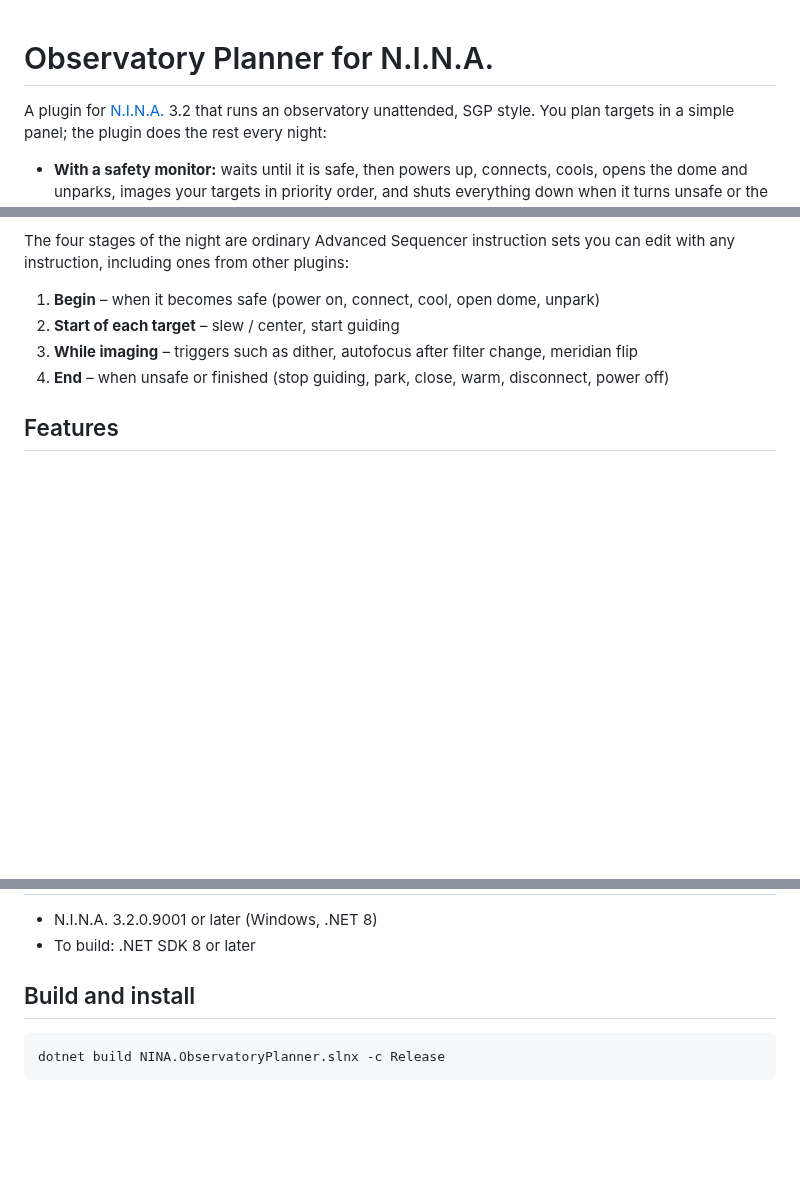
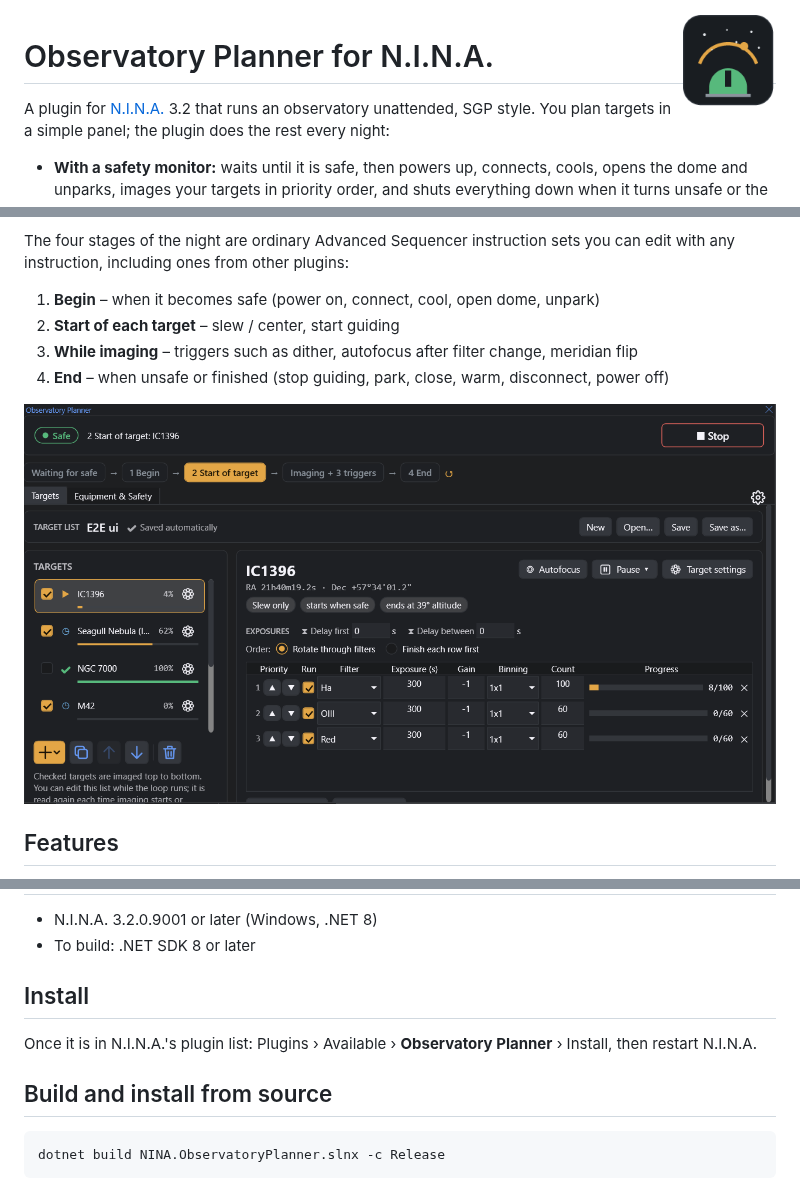
Before and after one commit to nikunj3685/nina-observatory-planner, a Markdown page: README.md, 3 parts joined by grey strips. Drawn GitHub-style; pictures changed too: docs/images/logo.png (added), docs/images/screenshot-targets.png (added); blank space fills up the shorter version.

````diff
--- a/README.md
+++ b/README.md
@@ -1,3 +1,5 @@
+<img src="docs/images/logo.png" alt="" width="96" align="right">
+
 # Observatory Planner for N.I.N.A.
 
 A plugin for [N.I.N.A.](https://nighttime-imaging.eu/) 3.2 that runs an observatory unattended, SGP style. You plan targets in a simple panel; the plugin does the rest every night:
@@ -11,6 +13,8 @@ The four stages of the night are ordinary Advanced Sequencer instruction sets yo
 2. **Start of each target** – slew / center, start guiding
 3. **While imaging** – triggers such as dither, autofocus after filter change, meridian flip
 4. **End** – when unsafe or finished (stop guiding, park, close, warm, disconnect, power off)
+
+![The Observatory Planner panel while imaging](docs/images/screenshot-targets.png)
 
 ## Features
 
@@ -27,7 +31,11 @@ The four stages of the night are ordinary Advanced Sequencer instruction sets yo
 - N.I.N.A. 3.2.0.9001 or later (Windows, .NET 8)
 - To build: .NET SDK 8 or later
 
-## Build and install
+## Install
+
+Once it is in N.I.N.A.'s plugin list: Plugins › Available › **Observatory Planner** › Install, then restart N.I.N.A.
+
+## Build and install from source
 
 ```powershell
 dotnet build NINA.ObservatoryPlanner.slnx -c Release
````
Also changed, not shown: other parts of README.md (+4 -0 lines), CHANGELOG.md (added, +13 -0 lines), PUBLISHING.md (added, +40 -0 lines), docs/images/screenshot-planning-tools.png (added), docs/images/screenshot-stages.png (added), 4 other files.
